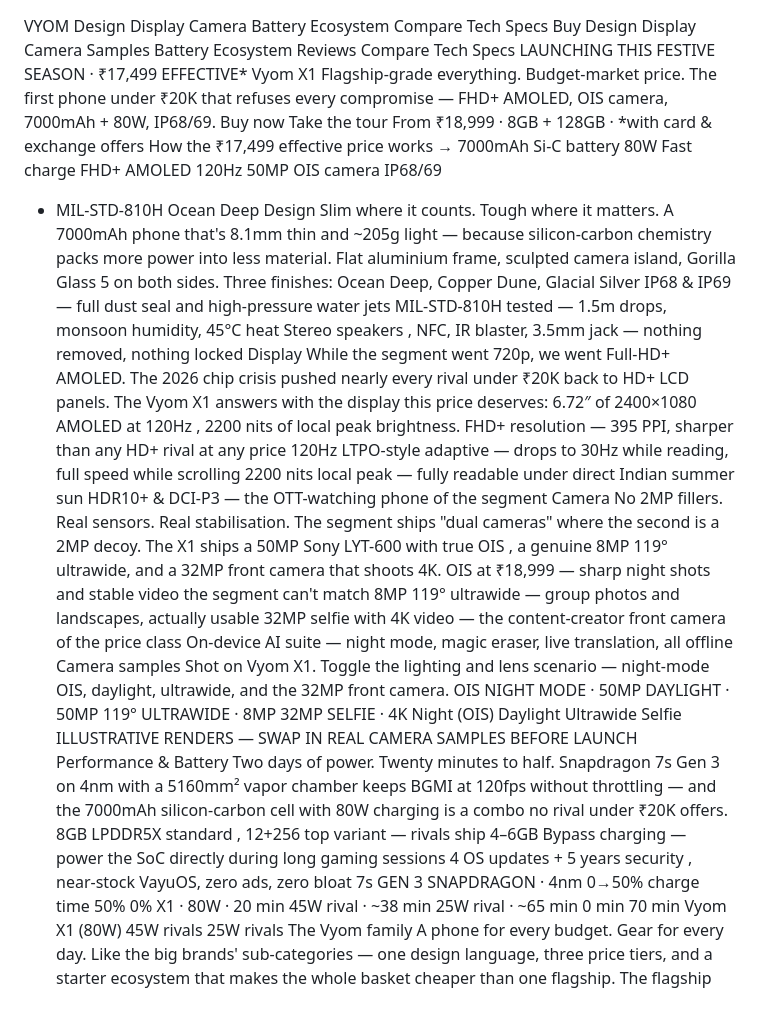
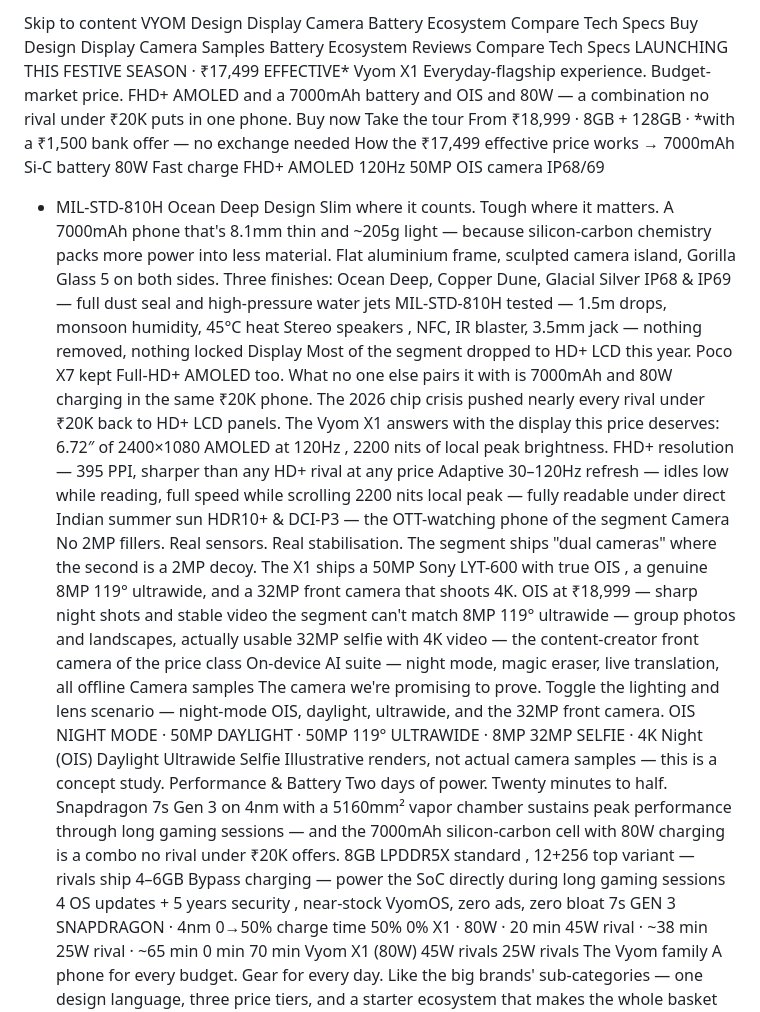
Before and after one commit to sahilkumars98755-del/vyom-x1, a Markdown page: review/copy.md, the part around one of its changes. Drawn GitHub-style.

Commit message:
fix(round1): repair family grid + camera nesting, honest copy, a11y and theme fixes

```diff
--- a/review/copy.md
+++ b/review/copy.md
@@ -1,3 +1,4 @@
+Skip to content
 VYOM
 Design
 Display
@@ -18,13 +19,19 @@ Compare
 Tech Specs
 LAUNCHING THIS FESTIVE SEASON &middot; ₹17,499 EFFECTIVE*
 Vyom X1
-Flagship-grade everything. Budget-market price.
-The first phone under ₹20K that refuses every compromise — FHD+ AMOLED, OIS camera, 7000mAh + 80W, IP68/69.
+Everyday-flagship experience. Budget-market price.
+FHD+ AMOLED
+and
+a 7000mAh battery
+and
+OIS
+and
+80W — a combination no rival under ₹20K puts in one phone.
 Buy now
 Take the tour
 From
 ₹18,999
-&middot; 8GB + 128GB &middot; *with card & exchange offers
+&middot; 8GB + 128GB &middot; *with a ₹1,500 bank offer — no exchange needed
 How the ₹17,499 effective price works →
 7000mAh
 Si-C battery
@@ -52,15 +59,16 @@ tested — 1.5m drops, monsoon humidity, 45°C heat
 Stereo speakers
 , NFC, IR blaster, 3.5mm jack — nothing removed, nothing locked
 Display
-While the segment went 720p,
-we went Full-HD+ AMOLED.
+Most of the segment dropped
+to HD+ LCD this year.
+Poco X7 kept Full-HD+ AMOLED too. What no one else pairs it with is 7000mAh and 80W charging in the same ₹20K phone.
 The 2026 chip crisis pushed nearly every rival under ₹20K back to HD+ LCD panels. The Vyom X1 answers with the display this price deserves:
 6.72&Prime; of 2400×1080 AMOLED at 120Hz
 , 2200 nits of local peak brightness.
 FHD+ resolution
 — 395 PPI, sharper than any HD+ rival at any price
-120Hz LTPO-style adaptive
-— drops to 30Hz while reading, full speed while scrolling
+Adaptive 30–120Hz refresh
+— idles low while reading, full speed while scrolling
 2200 nits local peak
 — fully readable under direct Indian summer sun
 HDR10+ & DCI-P3
@@ -80,7 +88,7 @@ OIS at ₹18,999
 On-device AI suite
 — night mode, magic eraser, live translation, all offline
 Camera samples
-Shot on Vyom X1.
+The camera we're promising to prove.
 Toggle the lighting and lens scenario — night-mode OIS, daylight, ultrawide, and the 32MP front camera.
 OIS NIGHT MODE &middot; 50MP
 DAYLIGHT &middot; 50MP
@@ -90,11 +98,11 @@ Night (OIS)
 Daylight
 Ultrawide
 Selfie
-ILLUSTRATIVE RENDERS &mdash; SWAP IN REAL CAMERA SAMPLES BEFORE LAUNCH
+Illustrative renders, not actual camera samples — this is a concept study.
 Performance & Battery
 Two days of power.
 Twenty minutes to half.
-Snapdragon 7s Gen 3 on 4nm with a 5160mm² vapor chamber keeps BGMI at 120fps without throttling — and the
+Snapdragon 7s Gen 3 on 4nm with a 5160mm² vapor chamber sustains peak performance through long gaming sessions — and the
 7000mAh silicon-carbon cell with 80W charging
 is a combo no rival under ₹20K offers.
 8GB LPDDR5X standard
@@ -102,7 +110,7 @@ is a combo no rival under ₹20K offers.
 Bypass charging
 — power the SoC directly during long gaming sessions
 4 OS updates + 5 years security
-, near-stock VayuOS, zero ads, zero bloat
+, near-stock VyomOS, zero ads, zero bloat
 7s GEN 3
 SNAPDRAGON &middot; 4nm
 0→50% charge time
```
Also changed, not shown: other parts of review/copy.md (+11 -11 lines).
